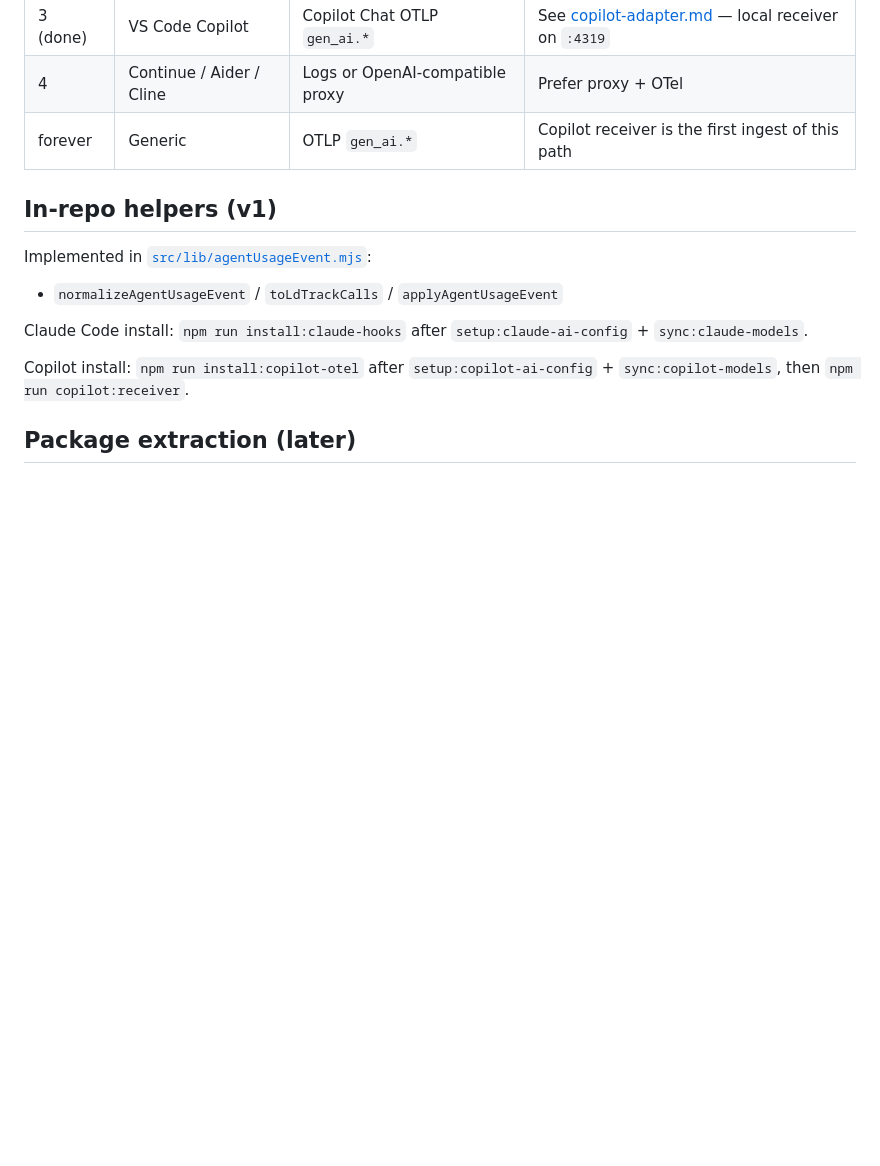
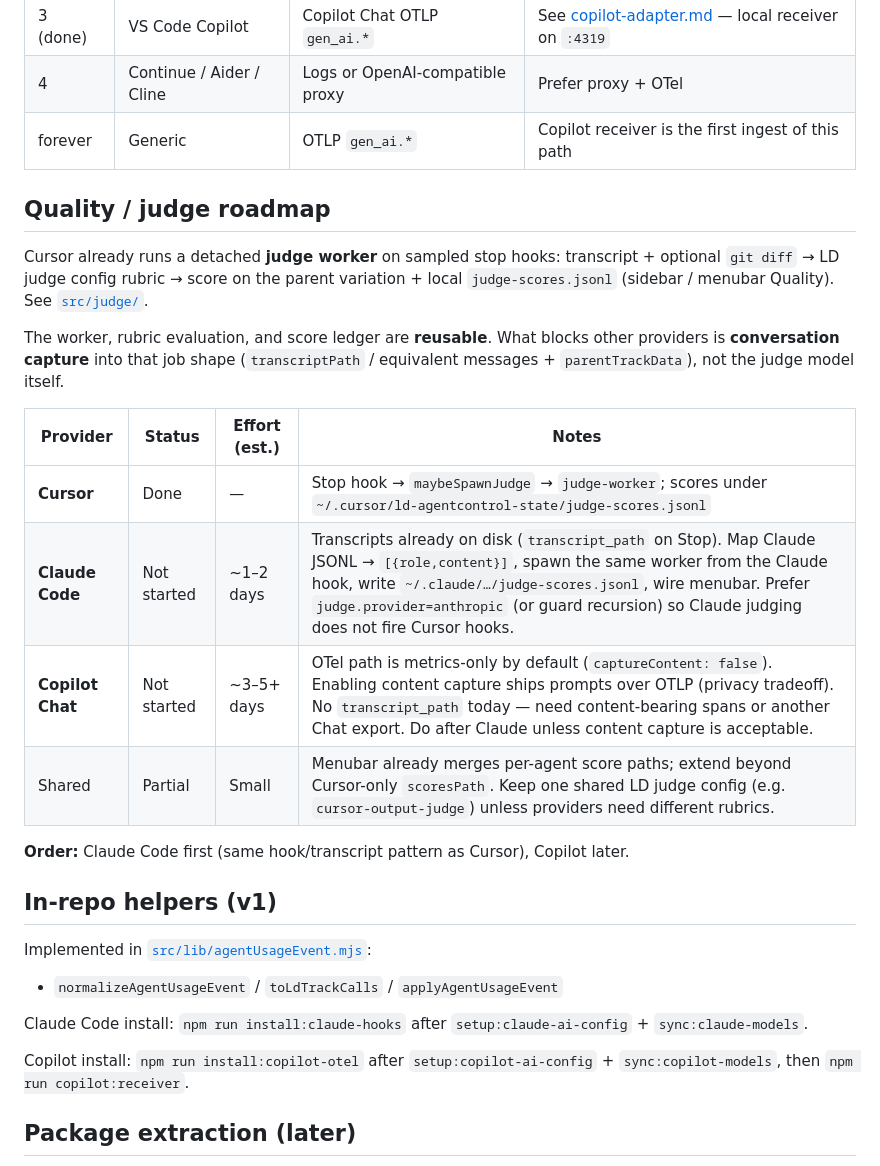
Before and after one commit to alawrenceld/cursor-agentcontrol-bridge, a Markdown page: docs/AGENT_USAGE_EVENT.md, the part around the change. Rendered like a GitHub page; blank space fills up the shorter version.

Commit message:
Document multi-provider judge roadmap in AGENT_USAGE_EVENT.
Capture Claude-first / Copilot-later effort notes so Quality expansion stays on the shared roadmap.

Co-authored-by: Cursor <cursoragent@cursor.com>

```diff
--- a/docs/AGENT_USAGE_EVENT.md
+++ b/docs/AGENT_USAGE_EVENT.md
@@ -56,6 +56,25 @@ type AgentUsageEvent = {
 | 4 | Continue / Aider / Cline | Logs or OpenAI-compatible proxy | Prefer proxy + OTel |
 | forever | Generic | OTLP `gen_ai.*` | Copilot receiver is the first ingest of this path |
 
+## Quality / judge roadmap
+
+Cursor already runs a detached **judge worker** on sampled stop hooks: transcript +
+optional `git diff` → LD judge config rubric → score on the parent variation + local
+`judge-scores.jsonl` (sidebar / menubar Quality). See [`src/judge/`](../src/judge/).
+
+The worker, rubric evaluation, and score ledger are **reusable**. What blocks other
+providers is **conversation capture** into that job shape (`transcriptPath` /
+equivalent messages + `parentTrackData`), not the judge model itself.
+
+| Provider | Status | Effort (est.) | Notes |
+|----------|--------|---------------|--------|
+| **Cursor** | Done | — | Stop hook → `maybeSpawnJudge` → `judge-worker`; scores under `~/.cursor/ld-agentcontrol-state/judge-scores.jsonl` |
+| **Claude Code** | Not started | ~1–2 days | Transcripts already on disk (`transcript_path` on Stop). Map Claude JSONL → `[{role,content}]`, spawn the same worker from the Claude hook, write `~/.claude/…/judge-scores.jsonl`, wire menubar. Prefer `judge.provider=anthropic` (or guard recursion) so Claude judging does not fire Cursor hooks. |
+| **Copilot Chat** | Not started | ~3–5+ days | OTel path is metrics-only by default (`captureContent: false`). Enabling content capture ships prompts over OTLP (privacy tradeoff). No `transcript_path` today — need content-bearing spans or another Chat export. Do after Claude unless content capture is acceptable. |
+| Shared | Partial | Small | Menubar already merges per-agent score paths; extend beyond Cursor-only `scoresPath`. Keep one shared LD judge config (e.g. `cursor-output-judge`) unless providers need different rubrics. |
+
+**Order:** Claude Code first (same hook/transcript pattern as Cursor), Copilot later.
+
 ## In-repo helpers (v1)
 
 Implemented in [`src/lib/agentUsageEvent.mjs`](../src/lib/agentUsageEvent.mjs):
```
Also changed, not shown: README.md (+1 -1 lines).
